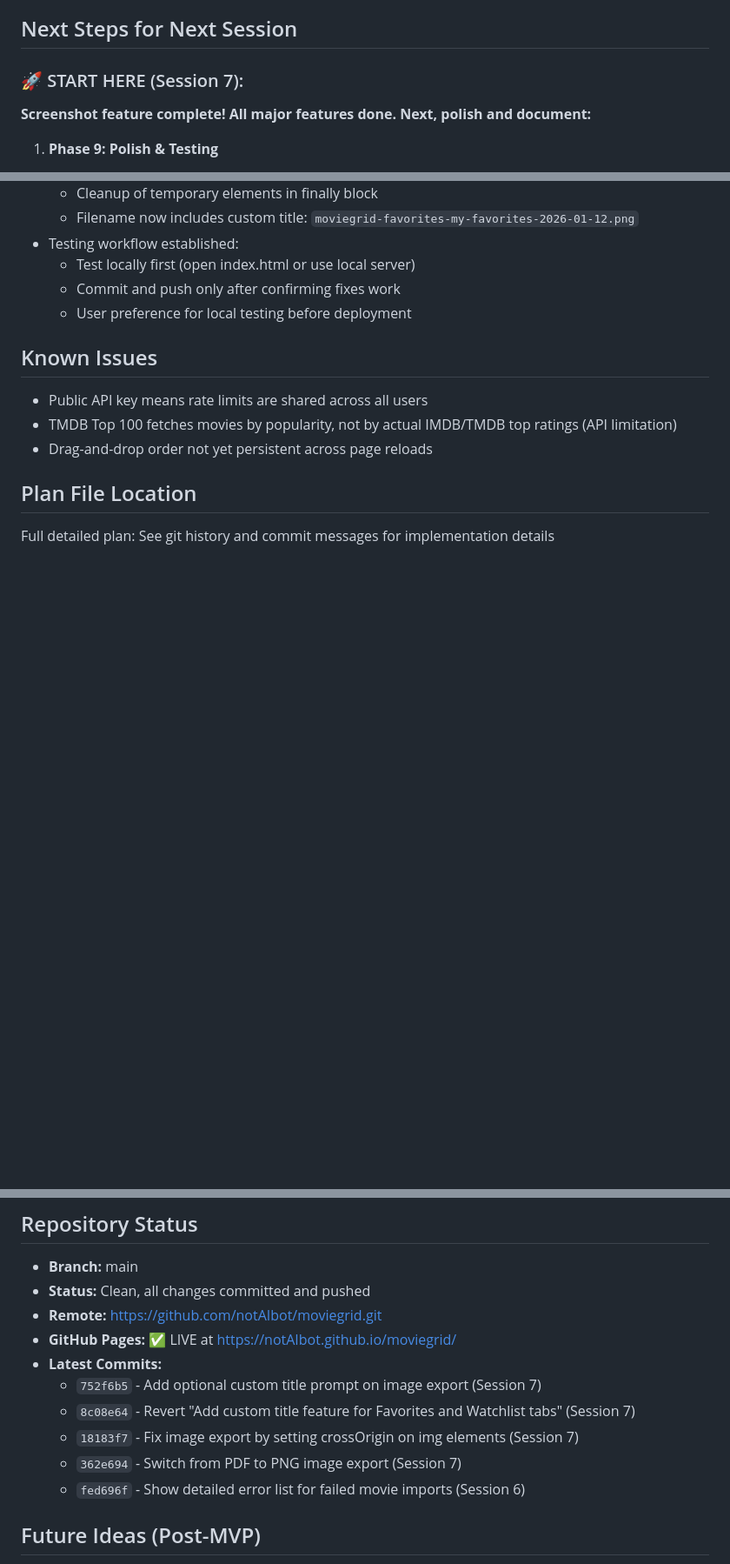
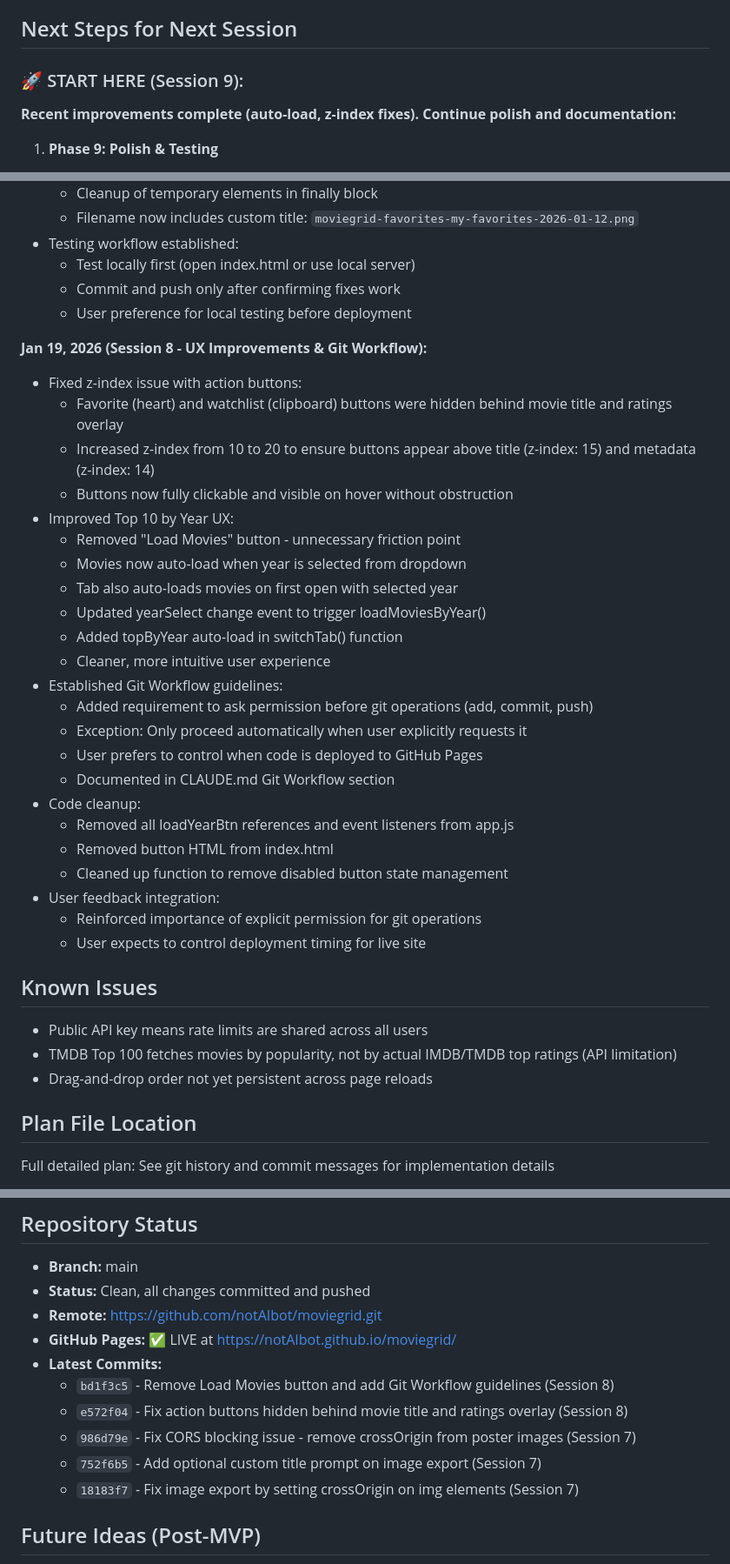
Before and after one commit to notAIbot/moviegrid, a Markdown page: CLAUDE.md, 3 parts joined by grey strips. Shown at 87% size. Rendered like a GitHub page; blank space fills up the shorter version.

Commit message:
Update documentation with Session 8 improvements
CLAUDE.md Updates:
- Updated session number to Session 8 (Jan 19, 2026)
- Added new "What I Learned" entry for Session 8:
  - Fixed z-index issue with action buttons
  - Removed Load Movies button for auto-load UX
  - Established Git Workflow guidelines
  - Code cleanup details
- Updated Repository Status with latest commits
- Updated Next Steps to reference Session 9

README.md Updates:
- Added note that movies auto-load when year is changed
- Reflects improved UX without manual Load button

🐵 Generated by humans (notAIbot) in partnership with robots (Claude Sonnet)

```diff
--- a/CLAUDE.md
+++ b/CLAUDE.md
@@ -302,9 +302,9 @@ const gridState = {
 
 ## Next Steps for Next Session
 
-### 🚀 START HERE (Session 7):
+### 🚀 START HERE (Session 9):
 
-**Screenshot feature complete! All major features done. Next, polish and document:**
+**Recent improvements complete (auto-load, z-index fixes). Continue polish and documentation:**
 
 1. **Phase 9: Polish & Testing**
    - Test screenshot on mobile devices (different browsers)
@@ -566,6 +566,31 @@ const gridState = {
   - Commit and push only after confirming fixes work
   - User preference for local testing before deployment
 
+**Jan 19, 2026 (Session 8 - UX Improvements & Git Workflow):**
+- Fixed z-index issue with action buttons:
+  - Favorite (heart) and watchlist (clipboard) buttons were hidden behind movie title and ratings overlay
+  - Increased z-index from 10 to 20 to ensure buttons appear above title (z-index: 15) and metadata (z-index: 14)
+  - Buttons now fully clickable and visible on hover without obstruction
+- Improved Top 10 by Year UX:
+  - Removed "Load Movies" button - unnecessary friction point
+  - Movies now auto-load when year is selected from dropdown
+  - Tab also auto-loads movies on first open with selected year
+  - Updated yearSelect change event to trigger loadMoviesByYear()
+  - Added topByYear auto-load in switchTab() function
+  - Cleaner, more intuitive user experience
+- Established Git Workflow guidelines:
+  - Added requirement to ask permission before git operations (add, commit, push)
+  - Exception: Only proceed automatically when user explicitly requests it
+  - User prefers to control when code is deployed to GitHub Pages
+  - Documented in CLAUDE.md Git Workflow section
+- Code cleanup:
+  - Removed all loadYearBtn references and event listeners from app.js
+  - Removed button HTML from index.html
+  - Cleaned up function to remove disabled button state management
+- User feedback integration:
+  - Reinforced importance of explicit permission for git operations
+  - User expects to control deployment timing for live site
+
 ## Known Issues
 - Public API key means rate limits are shared across all users
 - TMDB Top 100 fetches movies by popularity, not by actual IMDB/TMDB top ratings (API limitation)
@@ -580,11 +605,11 @@ Full detailed plan: See git history and commit messages for implementation detai
 - **Remote:** https://github.com/notAIbot/moviegrid.git
 - **GitHub Pages:** ✅ LIVE at https://notAIbot.github.io/moviegrid/
 - **Latest Commits:**
+  - `bd1f3c5` - Remove Load Movies button and add Git Workflow guidelines (Session 8)
+  - `e572f04` - Fix action buttons hidden behind movie title and ratings overlay (Session 8)
+  - `986d79e` - Fix CORS blocking issue - remove crossOrigin from poster images (Session 7)
   - `752f6b5` - Add optional custom title prompt on image export (Session 7)
-  - `8c08e64` - Revert "Add custom title feature for Favorites and Watchlist tabs" (Session 7)
   - `18183f7` - Fix image export by setting crossOrigin on img elements (Session 7)
-  - `362e694` - Switch from PDF to PNG image export (Session 7)
-  - `fed696f` - Show detailed error list for failed movie imports (Session 6)
 
 ## Future Ideas (Post-MVP)
 - ✅ ~~Share grids as images~~ (DONE - PNG export with optional custom title, adaptive 1x-3x resolution)
```
Also changed, not shown: other parts of CLAUDE.md (+1 -1 lines), README.md (+1 -0 lines).
